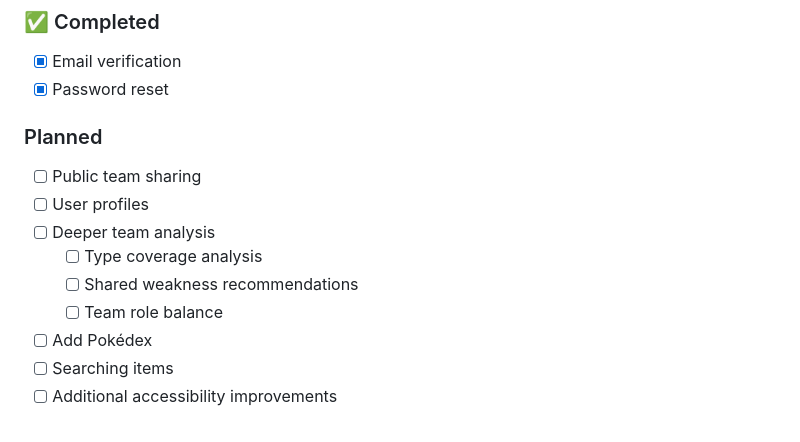
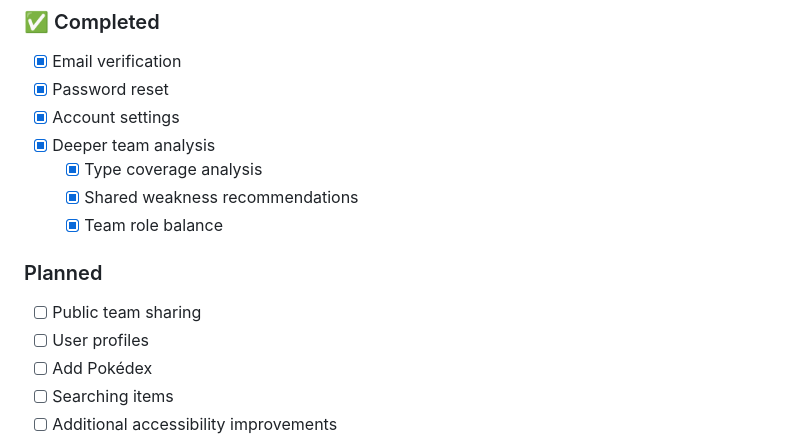
Before and after one commit to bryanarius/Brymon-Team-Builder, a Markdown page: README.md, the part around the change. GitHub-like rendering.

```diff
--- a/README.md
+++ b/README.md
@@ -592,15 +592,16 @@ Brymon demonstrates experience across multiple areas of full-stack software deve
 
 - [x] Email verification
 - [x] Password reset
+- [x] Account settings
+- [x] Deeper team analysis
+  - [x] Type coverage analysis
+  - [x] Shared weakness recommendations
+  - [x] Team role balance
 
 ### Planned
 
 - [ ] Public team sharing
 - [ ] User profiles
-- [ ] Deeper team analysis
-  - [ ] Type coverage analysis
-  - [ ] Shared weakness recommendations
-  - [ ] Team role balance
 - [ ] Add Pokédex
 - [ ] Searching items
 - [ ] Additional accessibility improvements
```
